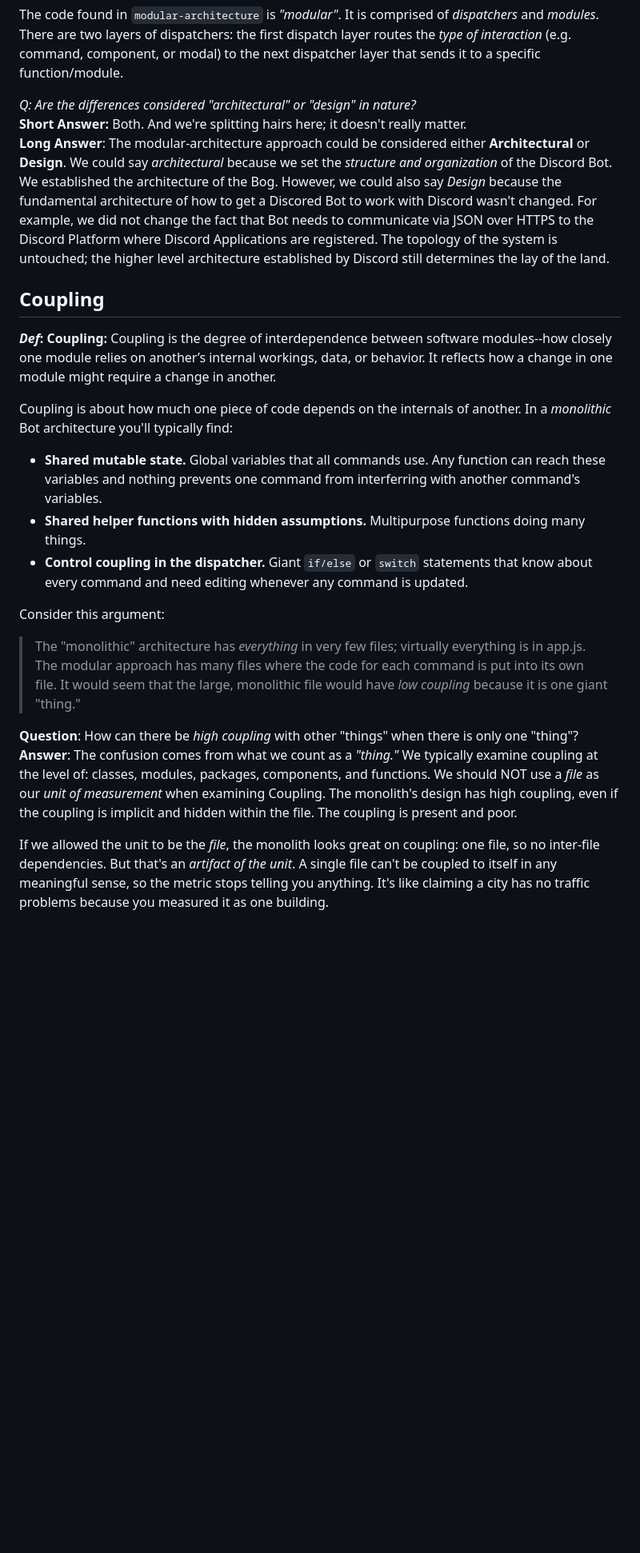
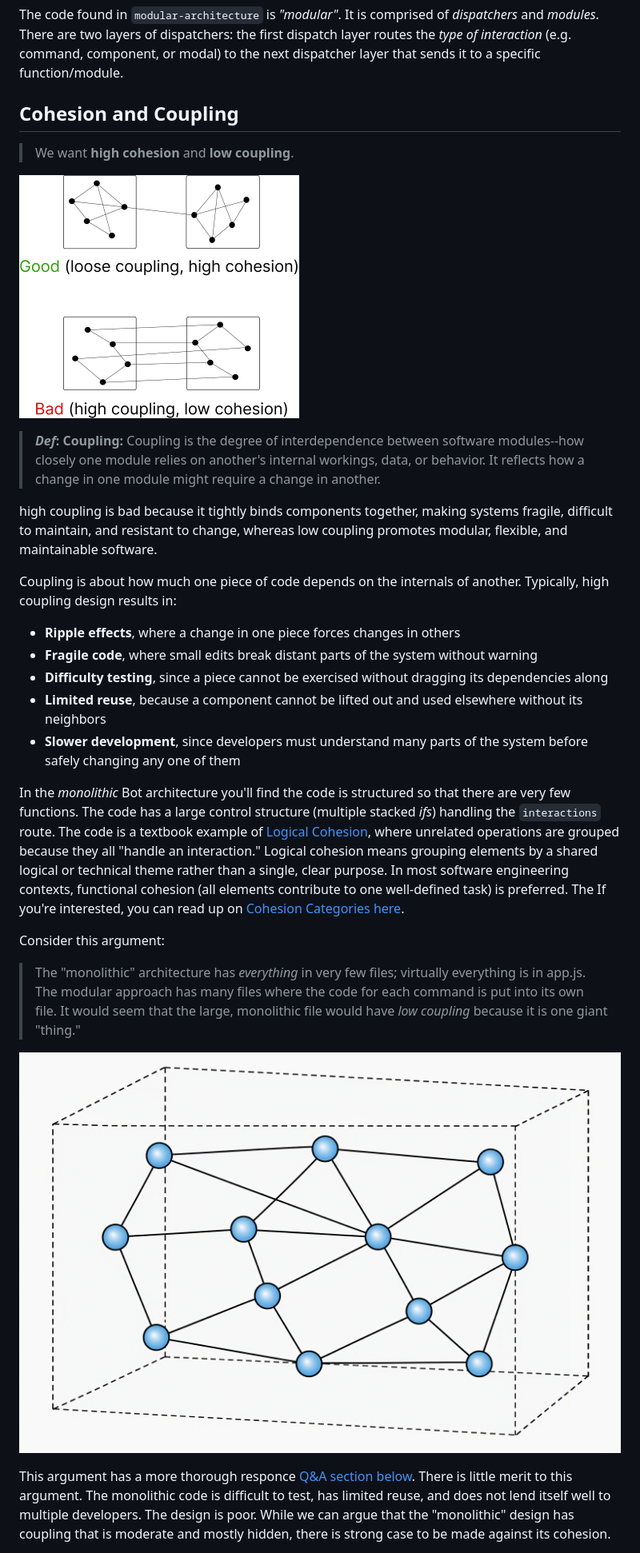
Before and after one commit to UWBothellStudents/CSS360Documents, a Markdown page: Architecture.md, the part around one of its changes. Shown at 80% size. GitHub-like rendering; pictures changed too: resources/coupling-cohesion.png (added), resources/monolithic-cohesion.png (added); blank space fills up the shorter version.

```diff
--- a/Architecture.md
+++ b/Architecture.md
@@ -82,23 +98,27 @@ The code found in `orig/` is *"monolithic"*. All interaction handling (commands,
 
 The code found in `modular-architecture` is *"modular"*. It is comprised of *dispatchers* and *modules*. There are two layers of dispatchers: the first dispatch layer routes the *type of interaction* (e.g. command, component, or modal) to the next dispatcher layer that sends it to a specific function/module.
 
-*Q: Are the differences considered "architectural" or "design" in nature?*
-**Short Answer:** Both. And we're splitting hairs here; it doesn't really matter.
-**Long Answer**: The modular-architecture approach could be considered either **Architectural** or **Design**. We could say *architectural* because we set the *structure and organization* of the Discord Bot. We established the architecture of the Bog. However, we could also say *Design* because the fundamental architecture of how to get a Discored Bot to work with Discord wasn't changed. For example, we did not change the fact that Bot needs to communicate via JSON over HTTPS to the Discord Platform where Discord Applications are registered. The topology of the system is untouched; the higher level architecture established by Discord still determines the lay of the land.
+## Cohesion and Coupling
+> We want **high cohesion** and **low coupling**.
 
-## Coupling
-**_Def_: Coupling:** Coupling is the degree of interdependence between software modules--how closely one module relies on another’s internal workings, data, or behavior. It reflects how a change in one module might require a change in another.
+![Cohesion and Coupling](resources/coupling-cohesion.png)
+> **_Def_: Coupling:** Coupling is the degree of interdependence between software modules--how closely one module relies on another's internal workings, data, or behavior. It reflects how a change in one module might require a change in another.
 
-Coupling is about how much one piece of code depends on the internals of another. In a *monolithic* Bot architecture you'll typically find:
-- **Shared mutable state.** Global variables that all commands use. Any function can reach these variables and nothing prevents one command from interferring with another command's variables.
-- **Shared helper functions with hidden assumptions.** Multipurpose functions doing many things.
-- **Control coupling in the dispatcher.** Giant `if/else` or `switch` statements that know about every command and need editing whenever any command is updated.
+high coupling is bad because it tightly binds components together, making systems fragile, difficult to maintain, and resistant to change, whereas low coupling promotes modular, flexible, and maintainable software.
+
+Coupling is about how much one piece of code depends on the internals of another. Typically, high coupling design results in:
+- **Ripple effects**, where a change in one piece forces changes in others
+- **Fragile code**, where small edits break distant parts of the system without warning
+- **Difficulty testing**, since a piece cannot be exercised without dragging its dependencies along
+- **Limited reuse**, because a component cannot be lifted out and used elsewhere without its neighbors
+- **Slower development**, since developers must understand many parts of the system before safely changing any one of them
+
+In the *monolithic* Bot architecture you'll find the code is structured so that there are very few functions. The code has a large control structure (multiple stacked *ifs*) handling the `interactions` route. The code is a textbook example of [Logical Cohesion](https://thesestudies.blogspot.com/2023/10/logical-cohesion-in-software-engineering.html), where unrelated operations are grouped because they all "handle an interaction." Logical cohesion means grouping elements by a shared logical or technical theme rather than a single, clear purpose. In most software engineering contexts, functional cohesion (all elements contribute to one well‑defined task) is preferred. The If you're interested, you can read up on [Cohesion Categories here](http://www.cs.iit.edu/~cs561/cs487/cohesion/Categories.html).
 
 Consider this argument:
 > The "monolithic" architecture has *everything* in very few files; virtually everything is in app.js. The modular approach has many files where the code for each command is put into its own file. It would seem that the large, monolithic file would have *low coupling* because it is one giant "thing."
 
-**Question**: How can there be *high coupling* with other "things" when there is only one "thing"?
-**Answer**: The confusion comes from what we count as a _"thing."_ We typically examine coupling at the level of: classes, modules, packages, components, and functions. We should NOT use a *file* as our *unit of measurement* when examining Coupling. The monolith's design has high coupling, even if the coupling is implicit and hidden within the file. The coupling is present and poor.
+![Monolithic Cohesion](resources/monolithic-cohesion.png)
 
-If we allowed the unit to be the *file*, the monolith looks great on coupling: one file, so no inter-file dependencies. But that's an *artifact of the unit*. A single file can't be coupled to itself in any meaningful sense, so the metric stops telling you anything. It's like claiming a city has no traffic problems because you measured it as one building.
+This argument has a more thorough responce <a href="#q-and-a">Q&A section below</a>. There is little merit to this argument. The monolithic code is difficult to test, has limited reuse, and does not lend itself well to multiple developers. The design is poor. While we can argue that the "monolithic" design has coupling that is moderate and mostly hidden, there is strong case to be made against its cohesion.
 
```
Also changed, not shown: other parts of Architecture.md (+99 -235 lines), README-task1.md (+0 -6 lines), resources/discord_modular_activity.png (added).
